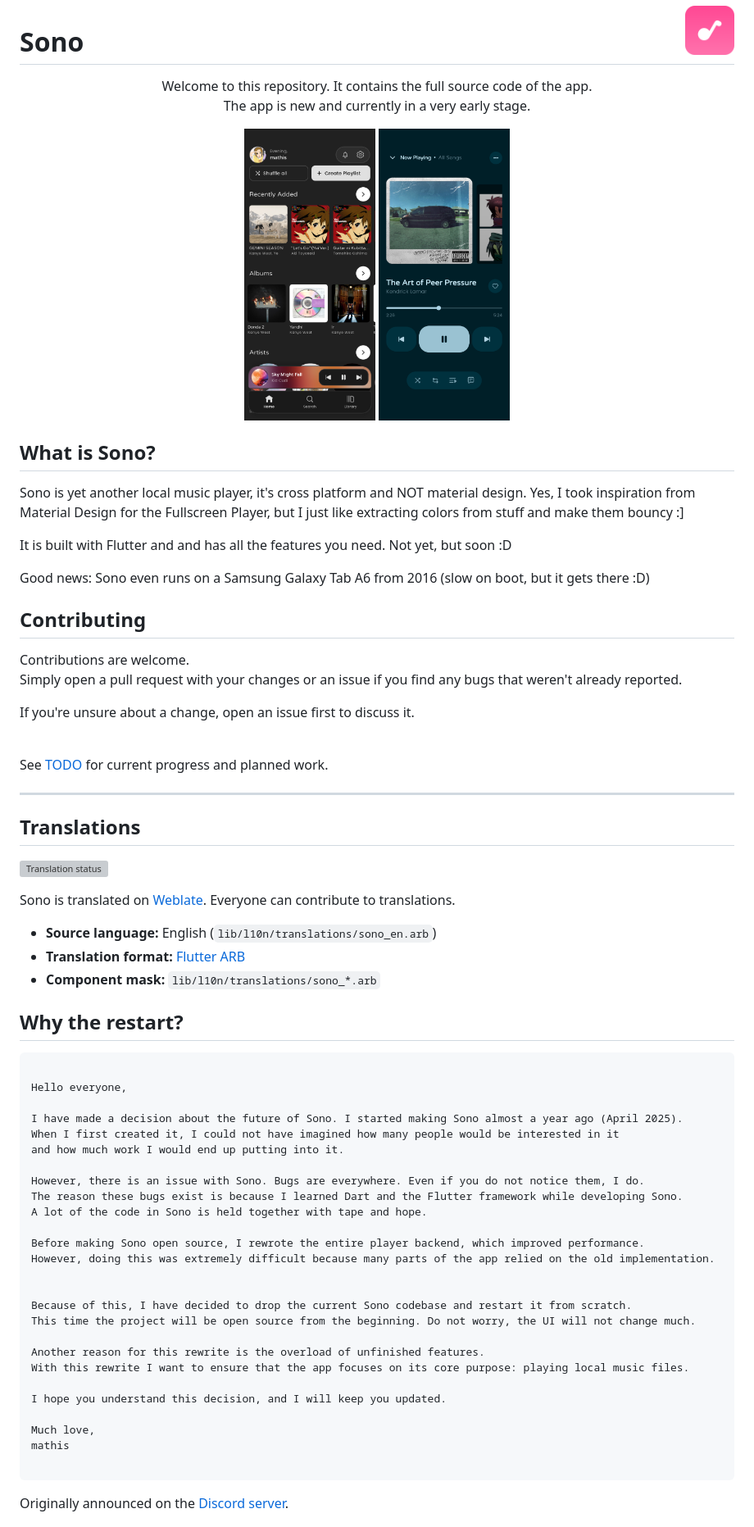
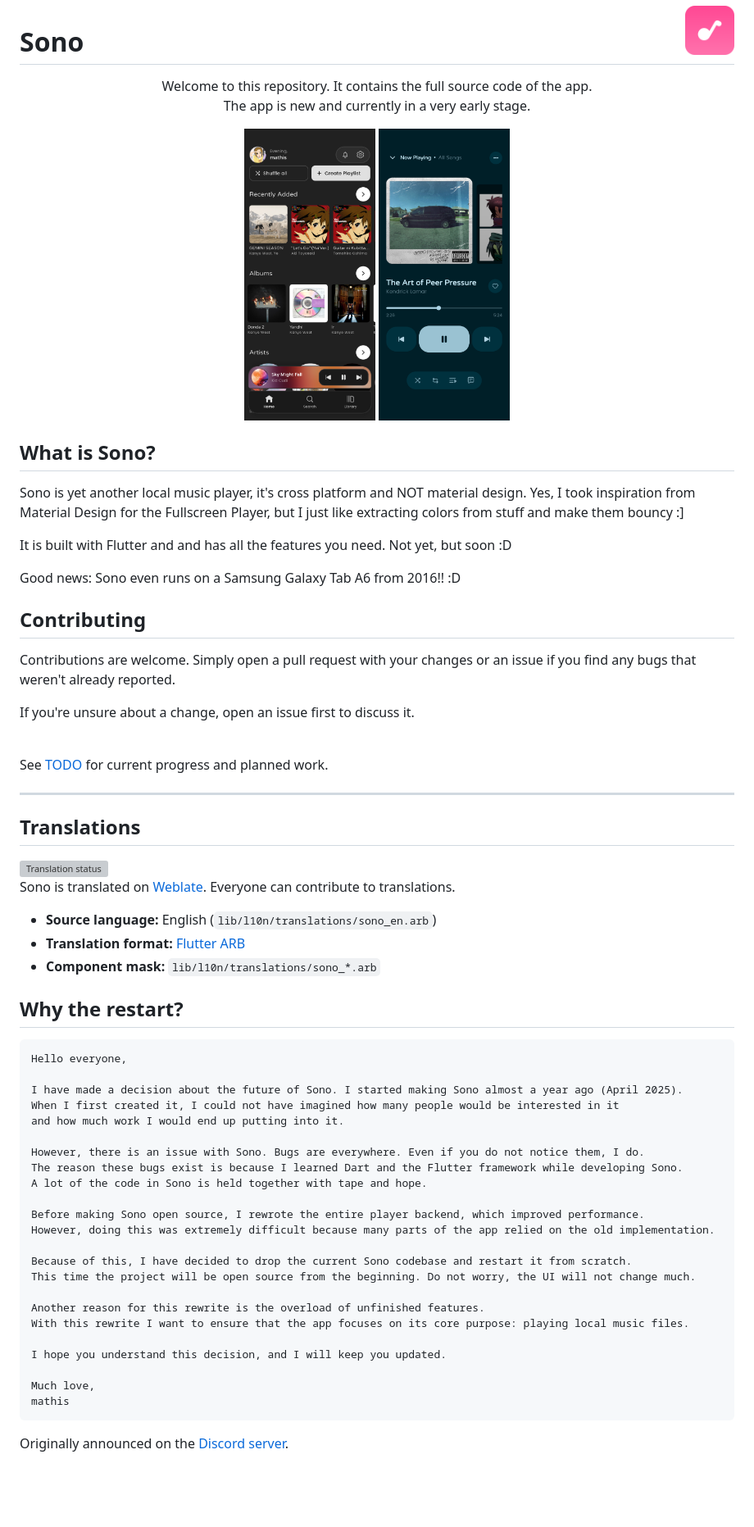
Before and after one commit to appsono/sono-new, a Markdown page: README.md, the part around one of its changes. Shown at 82% size. Drawn GitHub-style; blank space fills up the shorter version; grey boxes are pictures that could not be loaded.

Commit message:
docs(readme): update

````diff
--- a/README.md
+++ b/README.md
@@ -8,22 +8,26 @@ The app is new and currently in a very early stage.
 </p>
 
 <p align="center">
-  <img src="assets/github/image.png" width="160">
-  <img src="assets/github/image2.png" width="160">
+  <img src="assets/github/image.png" width="160" alt="Shows preview of Sono">
+  <img src="assets/github/image2.png" width="160" alt="Shows preview of Sono">
 </p>
 
 ## What is Sono?
 
-Sono is yet another local music player, it's cross platform and NOT material design. Yes, I took inspiration from Material Design for the Fullscreen Player, but I just like extracting colors from stuff and make them bouncy :]
+Sono is yet another local music player, it's cross platform and NOT material
+design. Yes, I took inspiration from Material Design for the Fullscreen Player,
+but I just like extracting colors from stuff and make them bouncy :]
 
-It is built with Flutter and and has all the features you need. Not yet, but soon :D
+It is built with Flutter and and has all the features you need.
+Not yet, but soon :D
 
-Good news: Sono even runs on a Samsung Galaxy Tab A6 from 2016 (slow on boot, but it gets there :D)
+Good news: Sono even runs on a Samsung Galaxy Tab A6 from 2016!! :D
 
 ## Contributing
 
 Contributions are welcome.
-Simply open a pull request with your changes or an issue if you find any bugs that weren't already reported.
+Simply open a pull request with your changes or an issue if you find any bugs
+that weren't already reported.
 
 If you're unsure about a change, open an issue first to discuss it.
 
@@ -35,10 +39,13 @@ See [TODO](TODO.md) for current progress and planned work.
 
 ## Translations
 
-<a href="https://hosted.weblate.org/engage/sono/"><img src="https://hosted.weblate.org/widget/sono/sono-app/svg-badge.svg" alt="Translation status"></a>
+<a href="https://hosted.weblate.org/engage/sono/">
+  <img src="https://hosted.weblate.org/widget/sono/sono-app/svg-badge.svg"
+  alt="Translation status">
+</a>
 
-Sono is translated on [Weblate](https://hosted.weblate.org/projects/sono/). Everyone can contribute
-to translations.
+Sono is translated on [Weblate](https://hosted.weblate.org/projects/sono/).
+Everyone can contribute to translations.
 
 - **Source language:** English (`lib/l10n/translations/sono_en.arb`)
 - **Translation format:** [Flutter ARB](https://docs.flutter.dev/ui/internationalization)
@@ -46,8 +53,7 @@ to translations.
 
 ## Why the restart?
 
-```
-
+```md
 Hello everyone,
 
 I have made a decision about the future of Sono. I started making Sono almost a year ago (April 2025).
@@ -61,7 +67,6 @@ A lot of the code in Sono is held together with tape and hope.
 Before making Sono open source, I rewrote the entire player backend, which improved performance.
 However, doing this was extremely difficult because many parts of the app relied on the old implementation.
 
-
 Because of this, I have decided to drop the current Sono codebase and restart it from scratch.
 This time the project will be open source from the beginning. Do not worry, the UI will not change much.
 
@@ -72,7 +77,6 @@ I hope you understand this decision, and I will keep you updated.
 
 Much love,
 mathis
-
 ```
 
 Originally announced on the [Discord server](https://discord.gg/48fvsUCNwu).
````
Also changed, not shown: other parts of README.md (+0 -10 lines).
